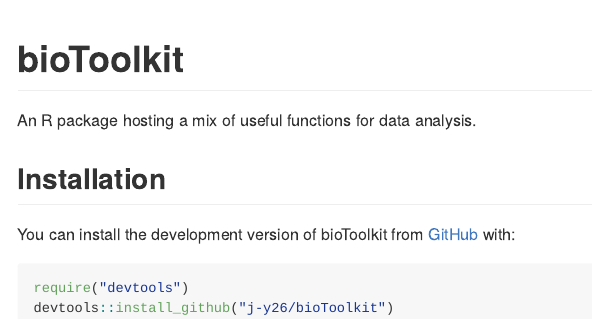
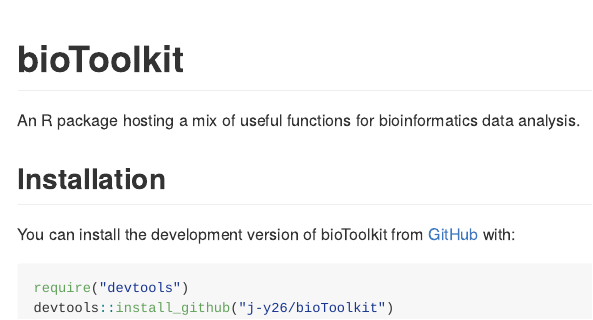
Before and after one commit to j-y26/bioToolkit, an R Markdown document (README.Rmd): the page in a window 1100 px wide, from its top. The pictures show the output file README.md that the author committed with the source, drawn offline in the style of GitHub; badge pictures from the web are left out.

Commit message:
documentation

````diff
--- a/README.Rmd
+++ b/README.Rmd
@@ -19,11 +19,11 @@
 [![Lifecycle: stable](https://img.shields.io/badge/lifecycle-stable-brightgreen.svg)](https://lifecycle.r-lib.org/articles/stages.html#stable)
 <!-- badges: end -->
 
-An R package hosting a mix of useful functions for data analysis.
+An R package hosting a mix of useful functions for bioinformatics data analysis.
 
 ## Installation
 
-You can install the development version of bioToolkit from [GitHub](https://github.com/) with:
+You can install the development version of bioToolkit from [GitHub](https://github.com/j-y26/bioToolkit) with:
 
 ``` {r eval = FALSE}
 require("devtools")
````
Also changed, not shown: README.md, 1 other file.
